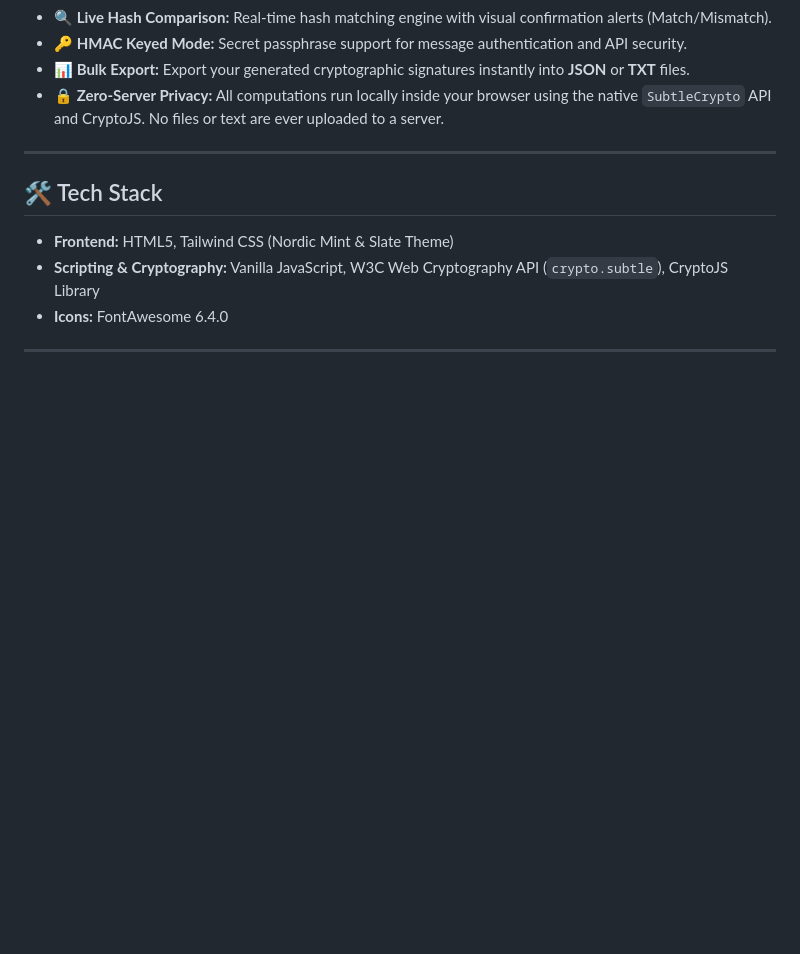
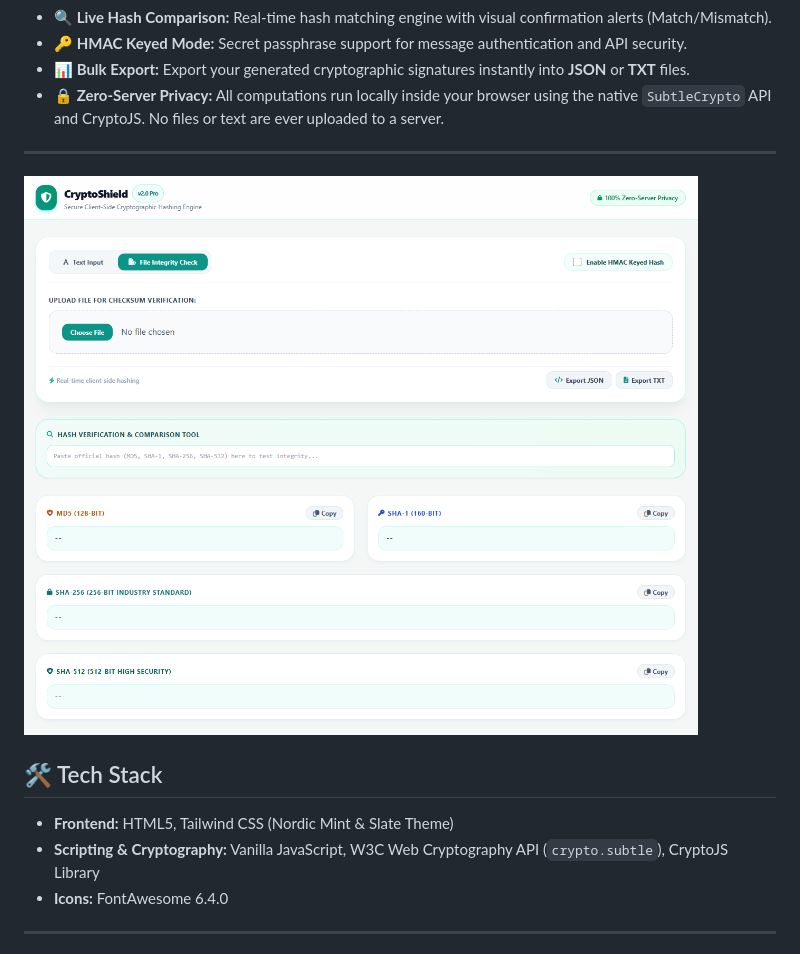
Before and after one commit to 00axa/cryptoshield-pro, a Markdown page: README.md, the part around the change. GitHub-like rendering; pictures changed too: s1.png (added); blank space fills up the shorter version.

Commit message:
Added project screenshot/preview image

```diff
--- a/README.md
+++ b/README.md
@@ -14,6 +14,7 @@ A professional, lightning-fast, and 100% secure client-side cryptographic hashin
 * **🔒 Zero-Server Privacy:** All computations run locally inside your browser using the native `SubtleCrypto` API and CryptoJS. No files or text are ever uploaded to a server.
 
 ---
+![CryptoShield Pro Preview](./s1.png)
 
 ## 🛠️ Tech Stack
 
```
Also changed, not shown: s2.png (added).
